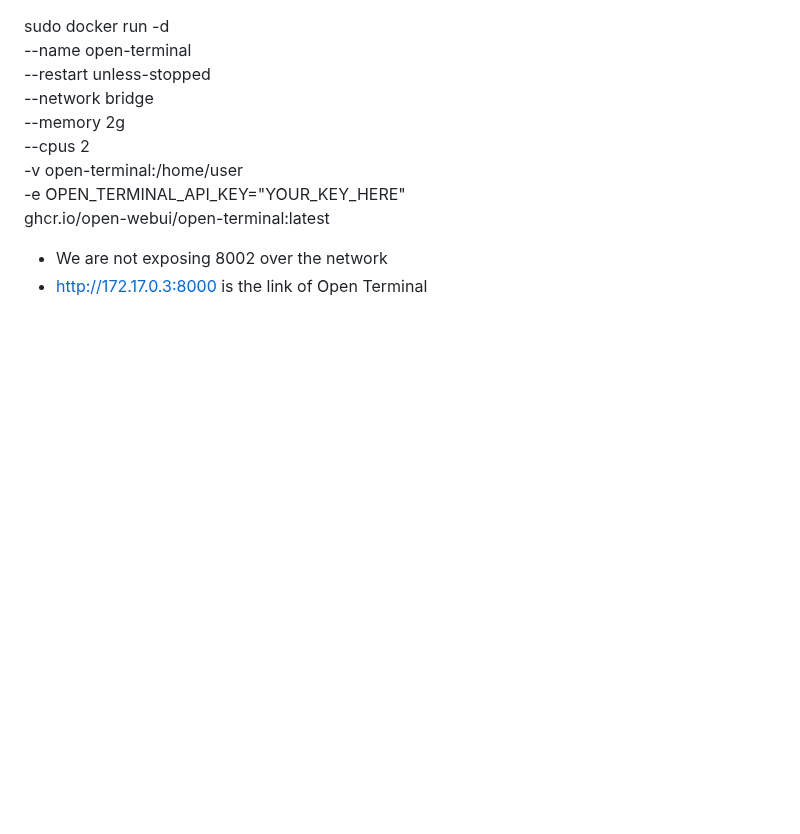
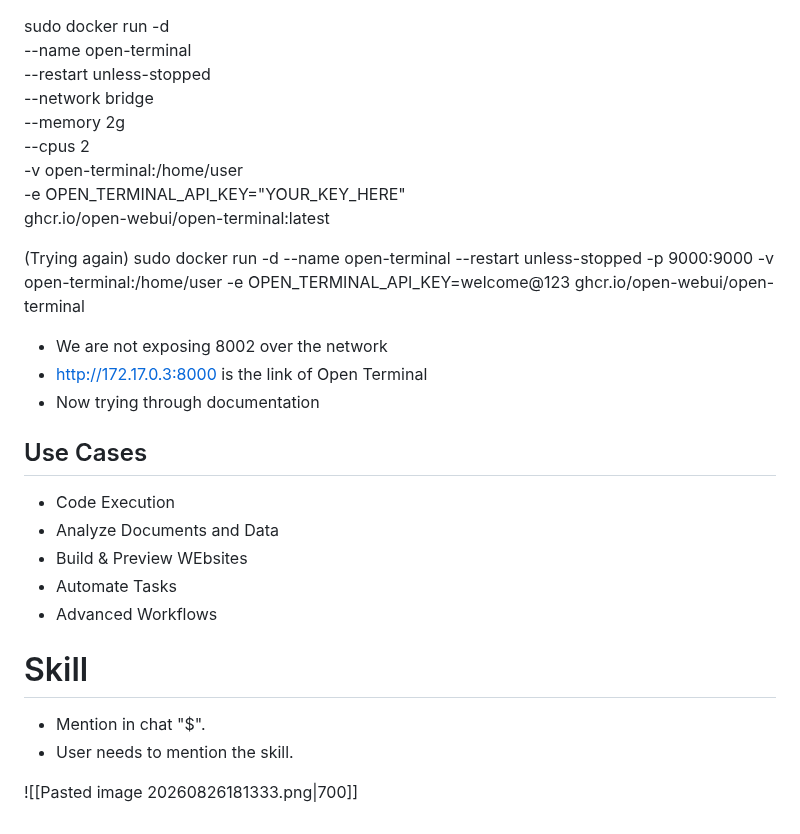
Before and after one commit to JOEDUCERR/DOCS-2.0, a Markdown page: Programming Local LLM/Open Terminal.md, the part around the change. GitHub-like rendering; blank space fills up the shorter version.

Commit message:
added skills + open terminal working

```diff
--- a/Programming Local LLM/Open Terminal.md
+++ b/Programming Local LLM/Open Terminal.md
@@ -8,5 +8,22 @@ sudo docker run -d \
   -e OPEN_TERMINAL_API_KEY="YOUR_KEY_HERE" \
   ghcr.io/open-webui/open-terminal:latest
 
+(Trying again)
+sudo docker run -d   --name open-terminal   --restart unless-stopped   -p 9000:9000   -v open-terminal:/home/user   -e OPEN_TERMINAL_API_KEY=welcome@123   ghcr.io/open-webui/open-terminal
+
 * We are not exposing 8002 over the network
 * http://172.17.0.3:8000 is the link of Open Terminal
+* Now trying through documentation
+
+## Use Cases
+* Code Execution
+* Analyze Documents and Data
+* Build & Preview WEbsites
+* Automate Tasks
+* Advanced Workflows
+
+# Skill
+* Mention in chat "$".
+* User needs to mention the skill.
+
+![[Pasted image 20260826181333.png|700]]
```
Also changed, not shown: Pasted image 20260826181333.png (added).
